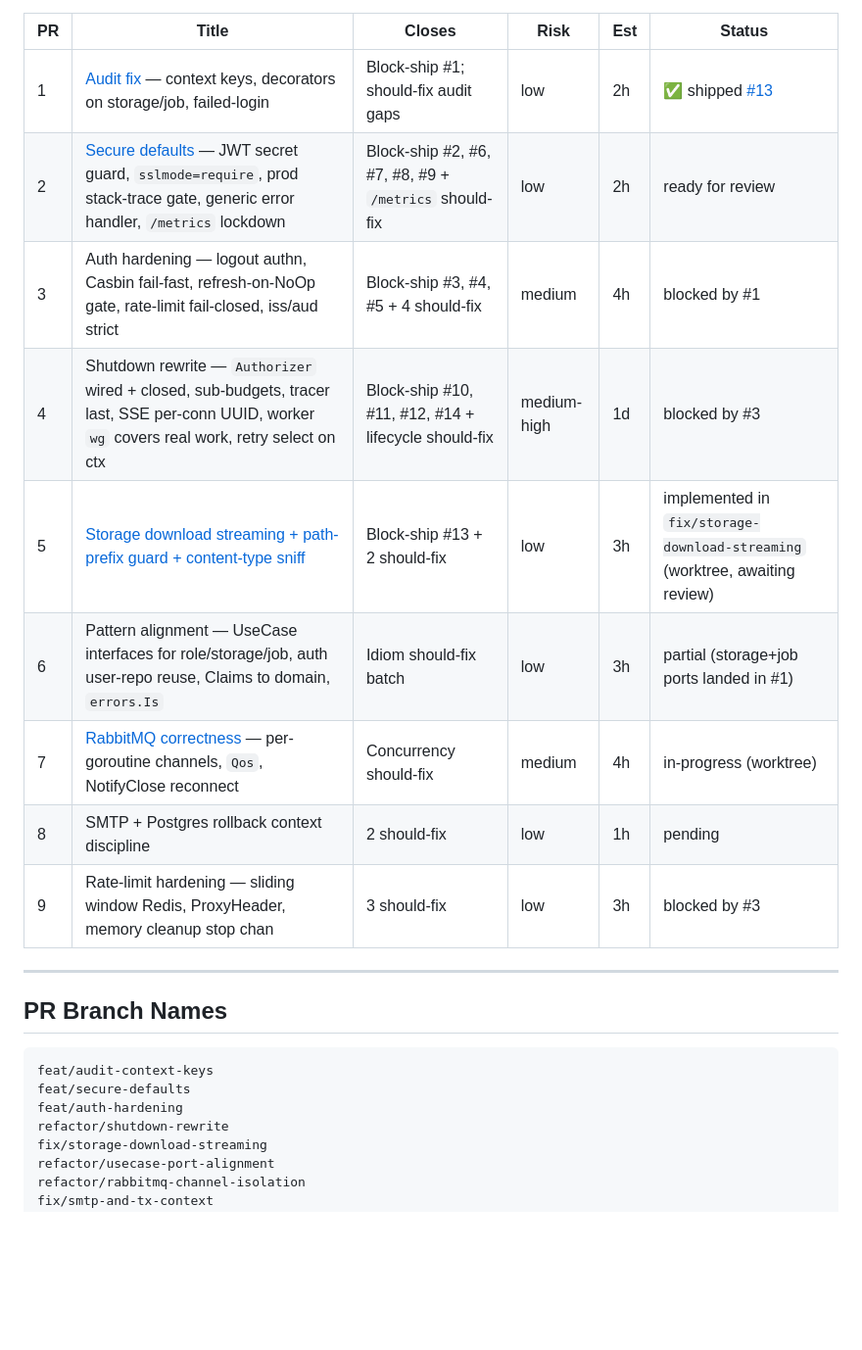
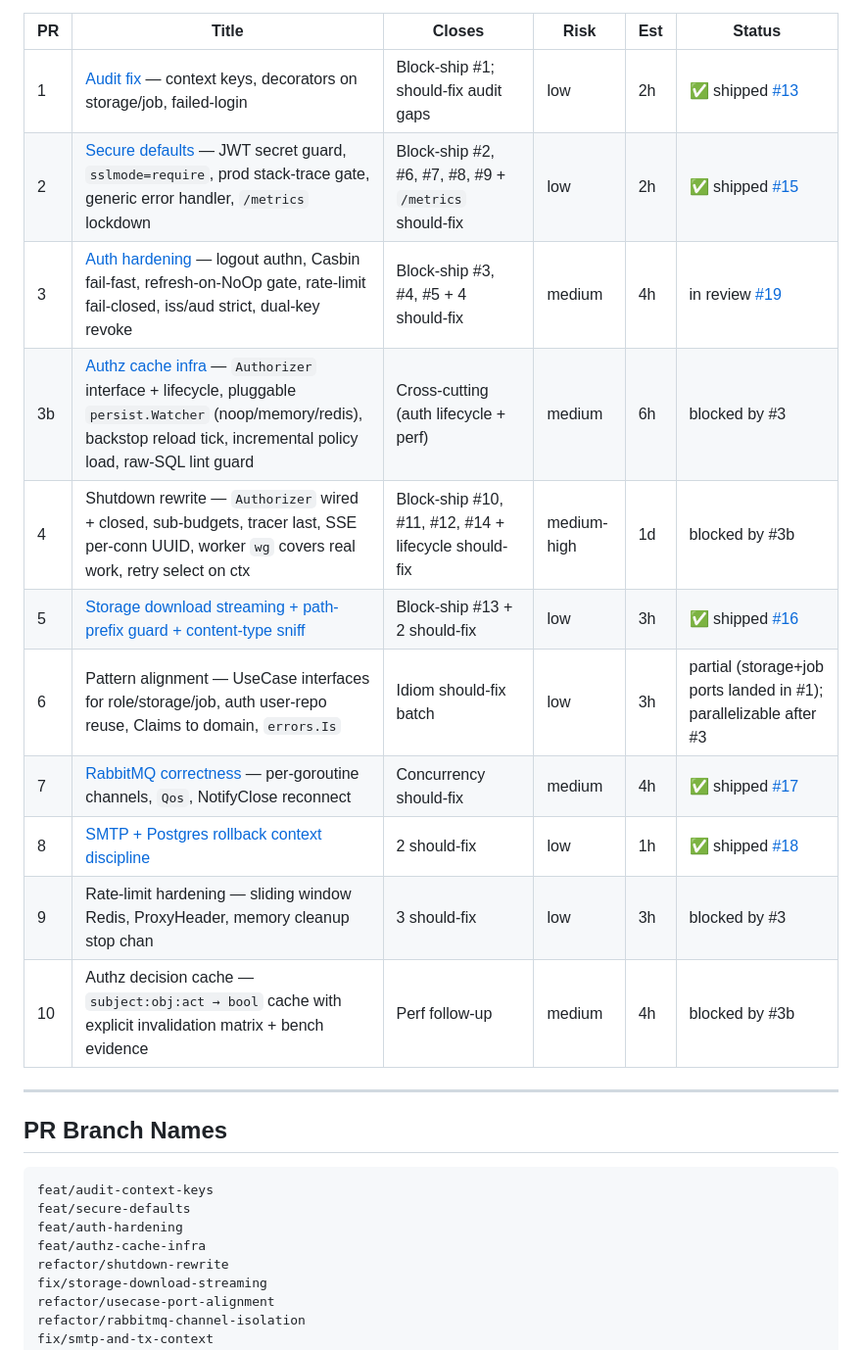
Before and after one commit to 14mdzk/goscratch, a Markdown page: docs/audit/punch-list.md, the part around the change. Shown at 98% size. GitHub-like rendering; blank space fills up the shorter version.

Commit message:
chore(audit): sync punch-list — mark #2/#5/#7/#8 shipped, add #3b/#10 rows, link #19
- #2 secure-defaults → ✅ shipped #15
- #5 storage download streaming → ✅ shipped #16
- #7 rabbitmq correctness → ✅ shipped #17
- #8 SMTP + tx context → ✅ shipped #18
- #3 auth-hardening → in review #19 (was "next")
- new row #3b authz-cache-infra (blocks #4)
- new row #10 authz decision cache (blocks on #3b)
- add `feat/authz-cache-infra` to branch name list
- repoint #4 dependency from #3 to #3b

Co-Authored-By: Claude Opus 4.7 <noreply@anthropic.com>

```diff
--- a/docs/audit/punch-list.md
+++ b/docs/audit/punch-list.md
@@ -7,14 +7,16 @@ Each PR closes a coherent set of findings. Order chosen so each PR is independen
 | PR | Title | Closes | Risk | Est | Status |
 |----|-------|--------|------|-----|--------|
 | 1 | [Audit fix](./pr-01-audit-fix.md) — context keys, decorators on storage/job, failed-login | Block-ship #1; should-fix audit gaps | low | 2h | ✅ shipped [#13](https://github.com/14mdzk/goscratch/pull/13) |
-| 2 | [Secure defaults](./pr-02-secure-defaults.md) — JWT secret guard, `sslmode=require`, prod stack-trace gate, generic error handler, `/metrics` lockdown | Block-ship #2, #6, #7, #8, #9 + `/metrics` should-fix | low | 2h | ready for review |
-| 3 | Auth hardening — logout authn, Casbin fail-fast, refresh-on-NoOp gate, rate-limit fail-closed, iss/aud strict | Block-ship #3, #4, #5 + 4 should-fix | medium | 4h | blocked by #1 |
-| 4 | Shutdown rewrite — `Authorizer` wired + closed, sub-budgets, tracer last, SSE per-conn UUID, worker `wg` covers real work, retry select on ctx | Block-ship #10, #11, #12, #14 + lifecycle should-fix | medium-high | 1d | blocked by #3 |
-| 5 | [Storage download streaming + path-prefix guard + content-type sniff](./pr-05-storage-download-streaming.md) | Block-ship #13 + 2 should-fix | low | 3h | implemented in `fix/storage-download-streaming` (worktree, awaiting review) |
-| 6 | Pattern alignment — UseCase interfaces for role/storage/job, auth user-repo reuse, Claims to domain, `errors.Is` | Idiom should-fix batch | low | 3h | partial (storage+job ports landed in #1) |
-| 7 | [RabbitMQ correctness](./pr-07-rabbitmq-correctness.md) — per-goroutine channels, `Qos`, NotifyClose reconnect | Concurrency should-fix | medium | 4h | in-progress (worktree) |
-| 8 | SMTP + Postgres rollback context discipline | 2 should-fix | low | 1h | pending |
+| 2 | [Secure defaults](./pr-02-secure-defaults.md) — JWT secret guard, `sslmode=require`, prod stack-trace gate, generic error handler, `/metrics` lockdown | Block-ship #2, #6, #7, #8, #9 + `/metrics` should-fix | low | 2h | ✅ shipped [#15](https://github.com/14mdzk/goscratch/pull/15) |
+| 3 | [Auth hardening](./pr-03-auth-hardening.md) — logout authn, Casbin fail-fast, refresh-on-NoOp gate, rate-limit fail-closed, iss/aud strict, dual-key revoke | Block-ship #3, #4, #5 + 4 should-fix | medium | 4h | in review [#19](https://github.com/14mdzk/goscratch/pull/19) |
+| 3b | [Authz cache infra](./pr-03b-authz-cache-infra.md) — `Authorizer` interface + lifecycle, pluggable `persist.Watcher` (noop/memory/redis), backstop reload tick, incremental policy load, raw-SQL lint guard | Cross-cutting (auth lifecycle + perf) | medium | 6h | blocked by #3 |
+| 4 | Shutdown rewrite — `Authorizer` wired + closed, sub-budgets, tracer last, SSE per-conn UUID, worker `wg` covers real work, retry select on ctx | Block-ship #10, #11, #12, #14 + lifecycle should-fix | medium-high | 1d | blocked by #3b |
+| 5 | [Storage download streaming + path-prefix guard + content-type sniff](./pr-05-storage-download-streaming.md) | Block-ship #13 + 2 should-fix | low | 3h | ✅ shipped [#16](https://github.com/14mdzk/goscratch/pull/16) |
+| 6 | Pattern alignment — UseCase interfaces for role/storage/job, auth user-repo reuse, Claims to domain, `errors.Is` | Idiom should-fix batch | low | 3h | partial (storage+job ports landed in #1); parallelizable after #3 |
+| 7 | [RabbitMQ correctness](./pr-07-rabbitmq-correctness.md) — per-goroutine channels, `Qos`, NotifyClose reconnect | Concurrency should-fix | medium | 4h | ✅ shipped [#17](https://github.com/14mdzk/goscratch/pull/17) |
+| 8 | [SMTP + Postgres rollback context discipline](./pr-08-smtp-and-tx-context.md) | 2 should-fix | low | 1h | ✅ shipped [#18](https://github.com/14mdzk/goscratch/pull/18) |
 | 9 | Rate-limit hardening — sliding window Redis, ProxyHeader, memory cleanup stop chan | 3 should-fix | low | 3h | blocked by #3 |
+| 10 | Authz decision cache — `subject:obj:act → bool` cache with explicit invalidation matrix + bench evidence | Perf follow-up | medium | 4h | blocked by #3b |
 
 ---
 
@@ -24,6 +26,7 @@ Each PR closes a coherent set of findings. Order chosen so each PR is independen
 feat/audit-context-keys
 feat/secure-defaults
 feat/auth-hardening
+feat/authz-cache-infra
 refactor/shutdown-rewrite
 fix/storage-download-streaming
 refactor/usecase-port-alignment
```
